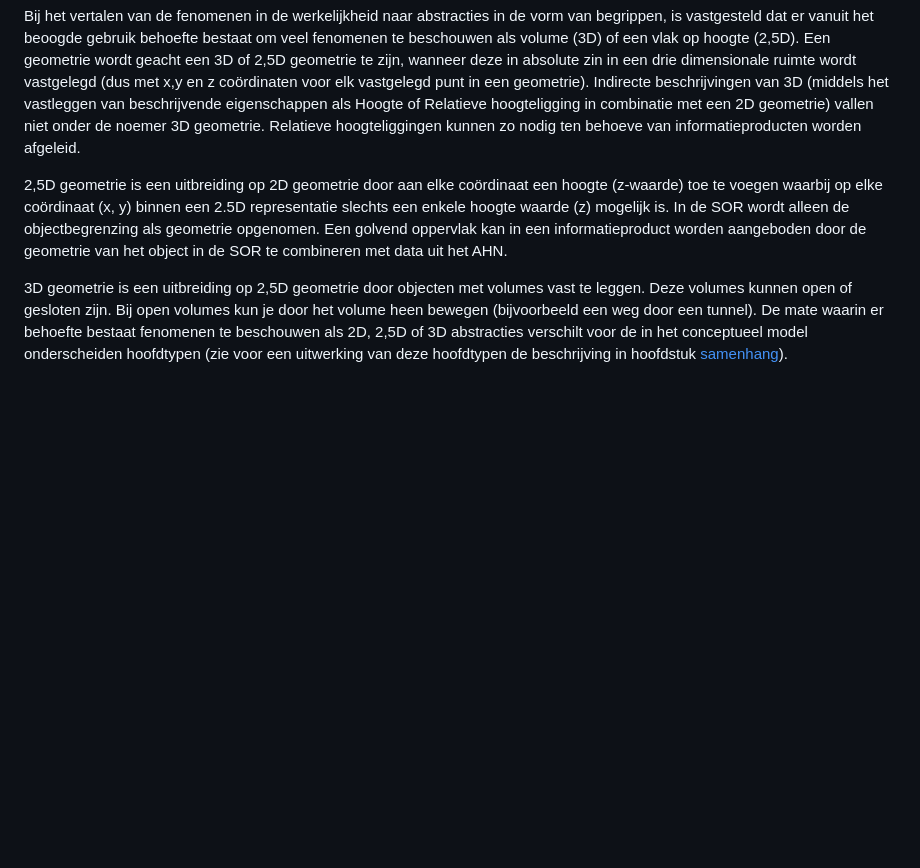
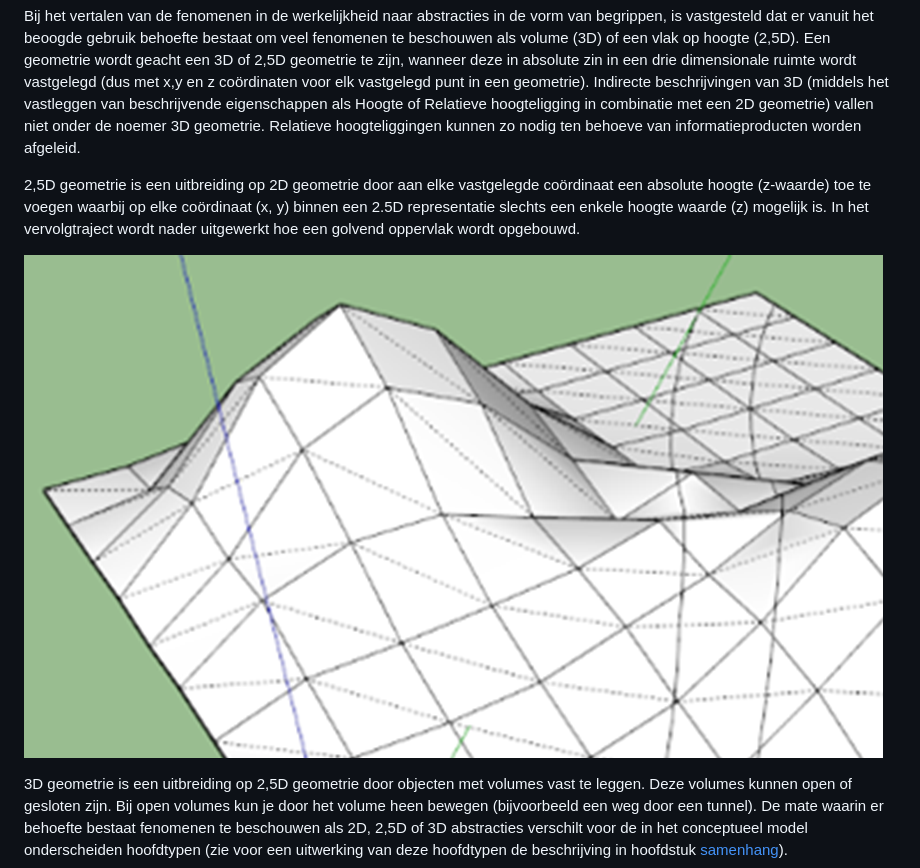
Before and after one commit to Geonovum/disgeo-inhoud-2, a Markdown page: Generieke_onderwerpen.md, the part around the change. Rendered like a GitHub page; blank space fills up the shorter version.

Commit message:
redactioneel

```diff
--- a/Generieke_onderwerpen.md
+++ b/Generieke_onderwerpen.md
@@ -149,8 +149,11 @@ Geometrie wordt hierbij in de SOR vastgelegd als een eigenschap van een object e
 
 Bij het vertalen van de fenomenen in de werkelijkheid naar abstracties in de vorm van begrippen, is vastgesteld dat er vanuit het beoogde gebruik behoefte bestaat om veel fenomenen te beschouwen als volume (3D) of een vlak op hoogte (2,5D). Een geometrie wordt geacht een 3D of 2,5D geometrie te zijn, wanneer deze in absolute zin in een drie dimensionale ruimte wordt vastgelegd (dus met x,y en z coördinaten voor elk vastgelegd punt in een geometrie). Indirecte beschrijvingen van 3D (middels het vastleggen van beschrijvende eigenschappen als Hoogte of Relatieve hoogteligging in combinatie met een 2D geometrie) vallen niet onder de noemer 3D geometrie. Relatieve hoogteliggingen kunnen zo nodig ten behoeve van informatieproducten worden afgeleid.
 
-2,5D geometrie is een uitbreiding op 2D geometrie door aan elke coördinaat een hoogte (z-waarde) toe te voegen waarbij op elke coördinaat (x, y) binnen een 2.5D representatie slechts een enkele hoogte waarde (z) mogelijk is. In de SOR wordt alleen de objectbegrenzing als geometrie opgenomen.
-Een golvend oppervlak kan in een informatieproduct worden aangeboden door de geometrie van het object in de SOR te combineren met data uit het AHN.
+2,5D geometrie is een uitbreiding op 2D geometrie door aan elke vastgelegde coördinaat een absolute hoogte (z-waarde) toe te voegen waarbij op elke coördinaat (x, y) binnen een 2.5D representatie slechts een enkele hoogte waarde (z) mogelijk is.
+In het vervolgtraject wordt nader uitgewerkt hoe een golvend oppervlak wordt opgebouwd.
+
+
+![terreinmodel](media/terreinmodel.png)
 
 
 3D geometrie is een uitbreiding op 2,5D geometrie door objecten met volumes vast te leggen. Deze volumes kunnen open of gesloten zijn. Bij open volumes kun je door het volume heen bewegen (bijvoorbeeld een weg door een tunnel).
```
Also changed, not shown: media/terreinmodel.png (renamed from media/oud/terreinmodel.png).
